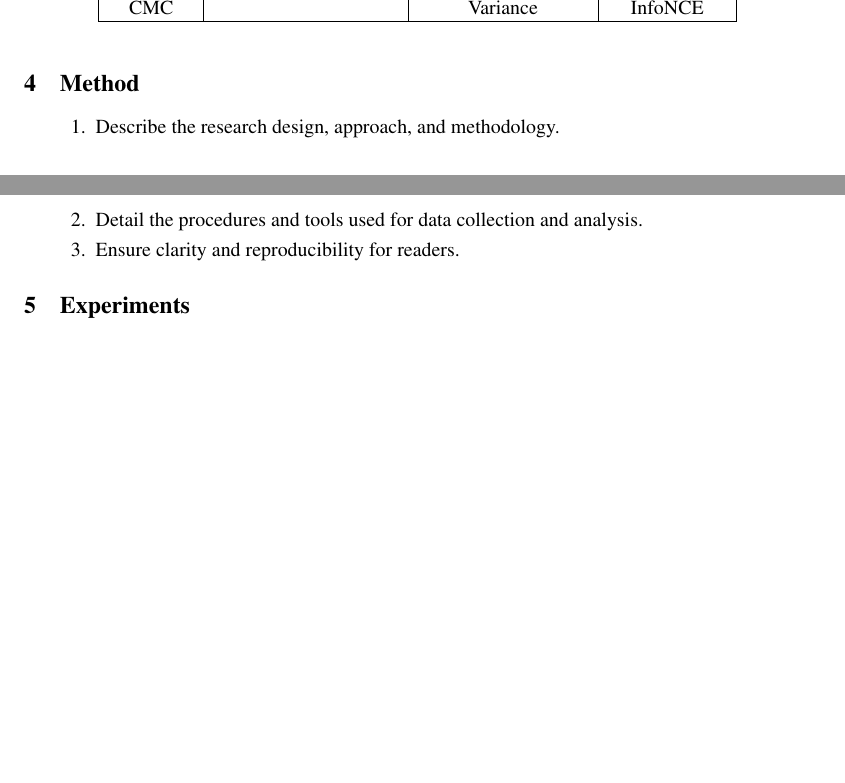
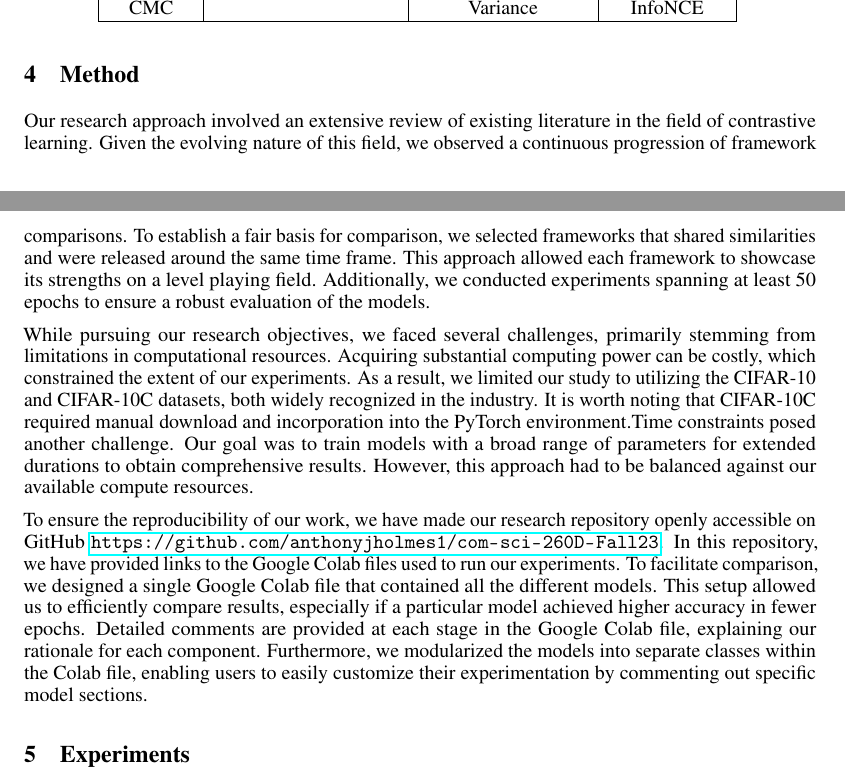
Before and after one commit to anthonyjholmes1/com-sci-260D-Fall23, a LaTeX paper (Report/main.tex, which reads Report/method.tex): two parts of pages 3 and 4 of 6 before the commit and two parts of pages 3 and 4 of 7 after it, joined at a grey line, cut so that both start at the same text, the shorter picture padded with empty space. Compiled offline with pdfLaTeX.

Commit message:
method and updated contributions

```diff
--- a/Report/method.tex
+++ b/Report/method.tex
@@ -1,7 +1,15 @@
 \section{Method}
 
+\iffalse
 \begin{enumerate}
     \item Describe the research design, approach, and methodology.
     \item Detail the procedures and tools used for data collection and analysis.
     \item Ensure clarity and reproducibility for readers.
 \end{enumerate}
+\fi
+
+Our research approach involved an extensive review of existing literature in the field of contrastive learning. Given the evolving nature of this field, we observed a continuous progression of framework comparisons. To establish a fair basis for comparison, we selected frameworks that shared similarities and were released around the same time frame. This approach allowed each framework to showcase its strengths on a level playing field. Additionally, we conducted experiments spanning at least 50 epochs to ensure a robust evaluation of the models.
+
+While pursuing our research objectives, we faced several challenges, primarily stemming from limitations in computational resources. Acquiring substantial computing power can be costly, which constrained the extent of our experiments. As a result, we limited our study to utilizing the CIFAR-10 and CIFAR-10C datasets, both widely recognized in the industry. It is worth noting that CIFAR-10C required manual download and incorporation into the PyTorch environment.Time constraints posed another challenge. Our goal was to train models with a broad range of parameters for extended durations to obtain comprehensive results. However, this approach had to be balanced against our available compute resources.
+
+To ensure the reproducibility of our work, we have made our research repository openly accessible on GitHub \url{https://github.com/anthonyjholmes1/com-sci-260D-Fall23}. In this repository, we have provided links to the Google Colab files used to run our experiments. To facilitate comparison, we designed a single Google Colab file that contained all the different models. This setup allowed us to efficiently compare results, especially if a particular model achieved higher accuracy in fewer epochs. Detailed comments are provided at each stage in the Google Colab file, explaining our rationale for each component. Furthermore, we modularized the models into separate classes within the Colab file, enabling users to easily customize their experimentation by commenting out specific model sections.
```
Also changed, not shown: Report/contributions.tex (+3 -0 lines).
